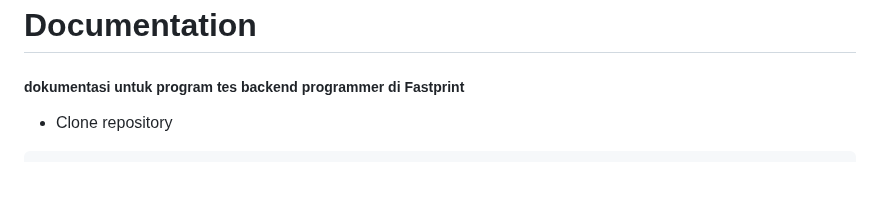
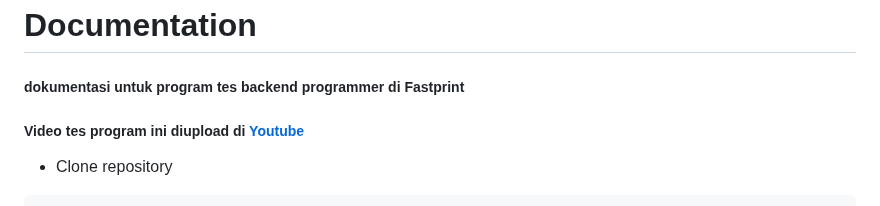
Before and after one commit to qaiscjdw/fastprint, a Markdown page: README.md, the part around the change. GitHub-like rendering; blank space fills up the shorter version.

````diff
--- a/README.md
+++ b/README.md
@@ -1,6 +1,6 @@
 # **Documentation**
 ##### dokumentasi untuk program tes backend programmer di Fastprint
-
+##### Video tes program ini diupload di [Youtube](https://youtu.be/ukXaaESyJ6M)
 * Clone repository
 ```bash
    git clone https://github.com/qaiscjdw/fastprint.git
````
